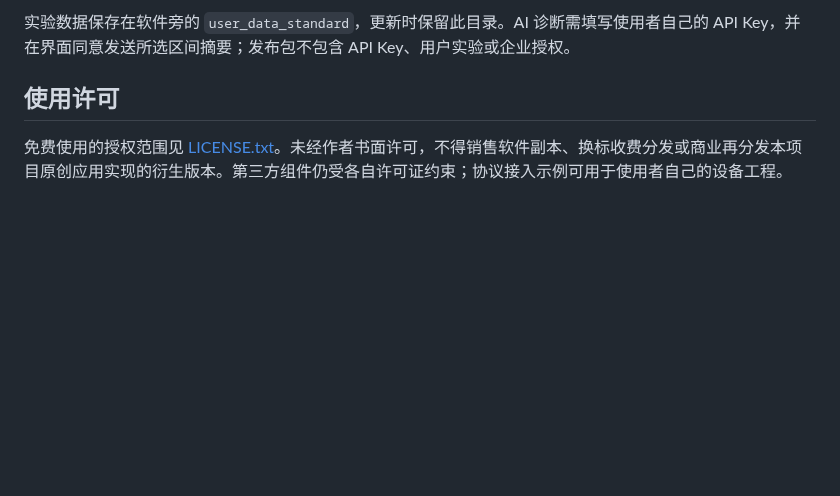
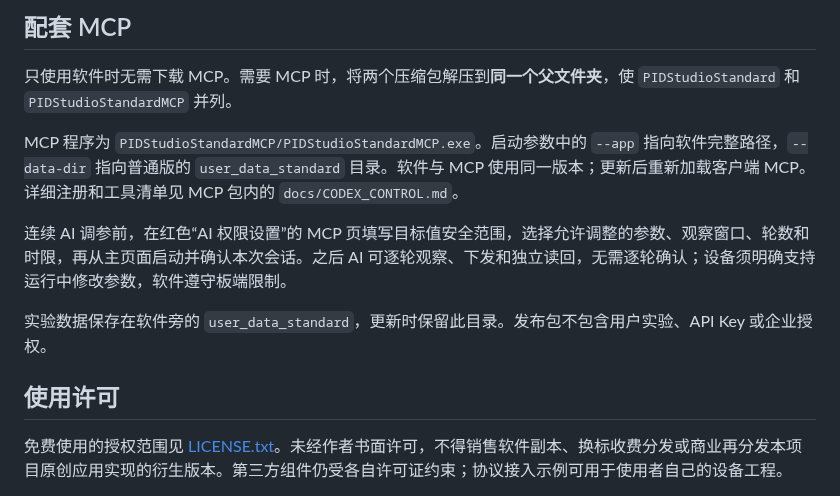
Before and after one commit to YANG985-CMD/PID-Studio-Standard, a Markdown page: README.md, the part around one of its changes. Rendered like a GitHub page; blank space fills up the shorter version.

```diff
--- a/README.md
+++ b/README.md
@@ -28,5 +43,13 @@
 
-实验数据保存在软件旁的 `user_data_standard`，更新时保留此目录。AI 诊断需填写使用者自己的 API Key，并在界面同意发送所选区间摘要；发布包不包含 API Key、用户实验或企业授权。
+## 配套 MCP
+
+只使用软件时无需下载 MCP。需要 MCP 时，将两个压缩包解压到**同一个父文件夹**，使 `PIDStudioStandard` 和 `PIDStudioStandardMCP` 并列。
+
+MCP 程序为 `PIDStudioStandardMCP/PIDStudioStandardMCP.exe`。启动参数中的 `--app` 指向软件完整路径，`--data-dir` 指向普通版的 `user_data_standard` 目录。软件与 MCP 使用同一版本；更新后重新加载客户端 MCP。详细注册和工具清单见 MCP 包内的 `docs/CODEX_CONTROL.md`。
+
+连续 AI 调参前，在红色“AI 权限设置”的 MCP 页填写目标值安全范围，选择允许调整的参数、观察窗口、轮数和时限，再从主页面启动并确认本次会话。之后 AI 可逐轮观察、下发和独立读回，无需逐轮确认；设备须明确支持运行中修改参数，软件遵守板端限制。
+
+实验数据保存在软件旁的 `user_data_standard`，更新时保留此目录。发布包不包含用户实验、API Key 或企业授权。
 
 ## 使用许可
 
```
Also changed, not shown: other parts of README.md (+25 -10 lines), AGENTS.md (+1 -1 lines), assets/support/alipay.jpg (added), assets/support/wechat.png (added), 1 other file.
